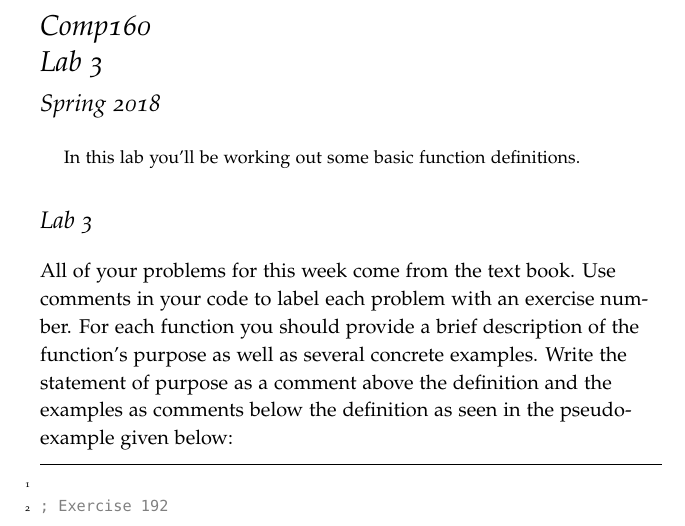
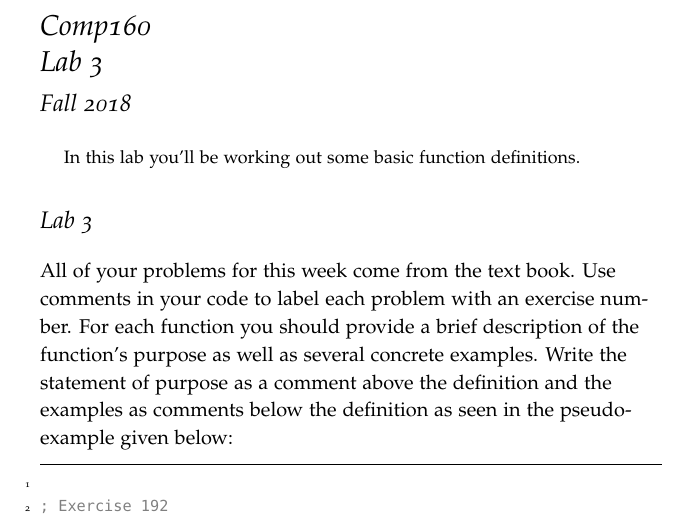
Before and after one commit to jlmayfield/MC-COMP160, a LaTeX document (lab_and_hwk/comp160-lab3.tex): part of the page, cut so that both start at the same text. Compiled offline with pdfLaTeX.

Commit message:
fa18. lab3 update

```diff
--- a/lab_and_hwk/comp160-lab3.tex
+++ b/lab_and_hwk/comp160-lab3.tex
@@ -30,7 +30,7 @@
 
 \title{Comp160 \\ Lab 3 }
 \author{}
-\date{ Spring 2018 }
+\date{ Fall 2018 }
 
 
 
```
Also changed, not shown: lab_and_hwk/comp160-lab3.pdf.
